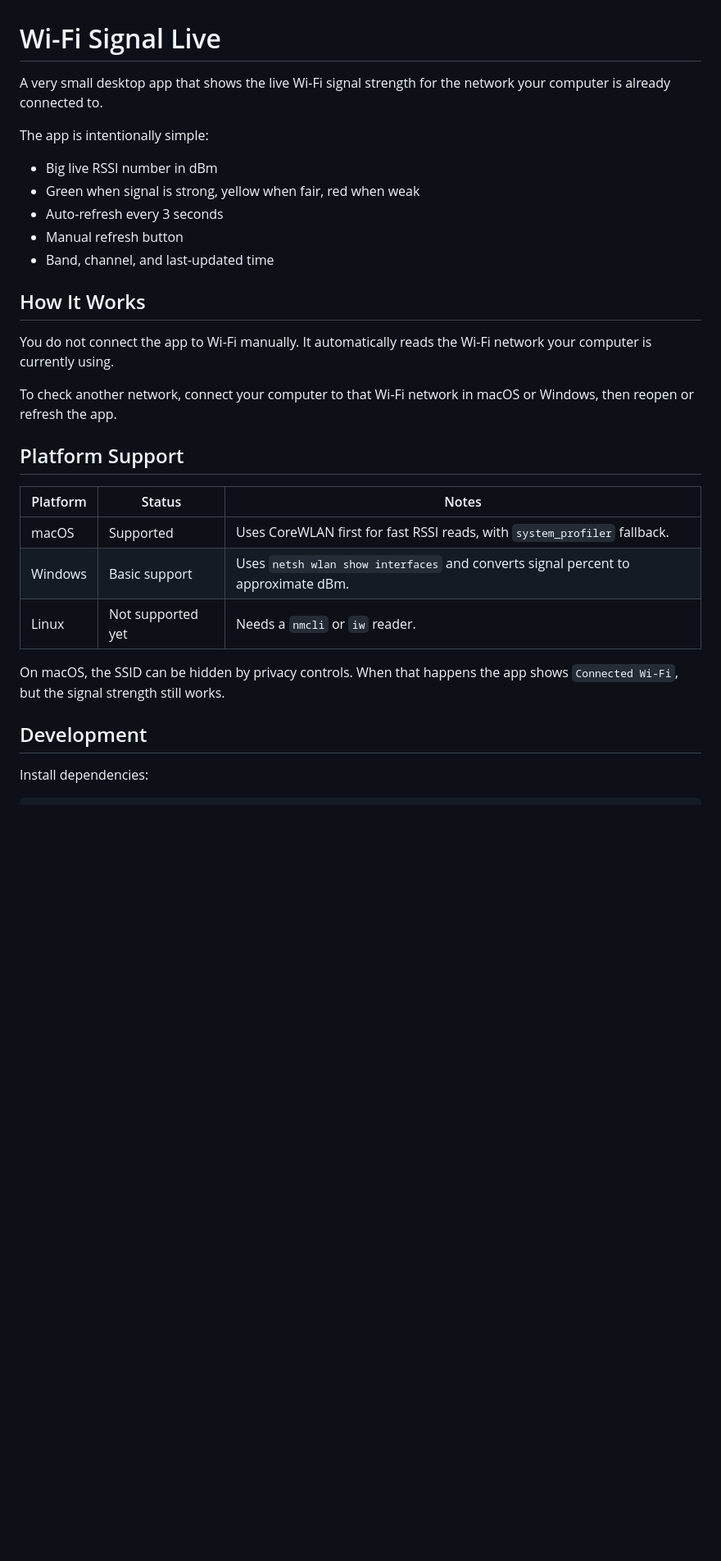
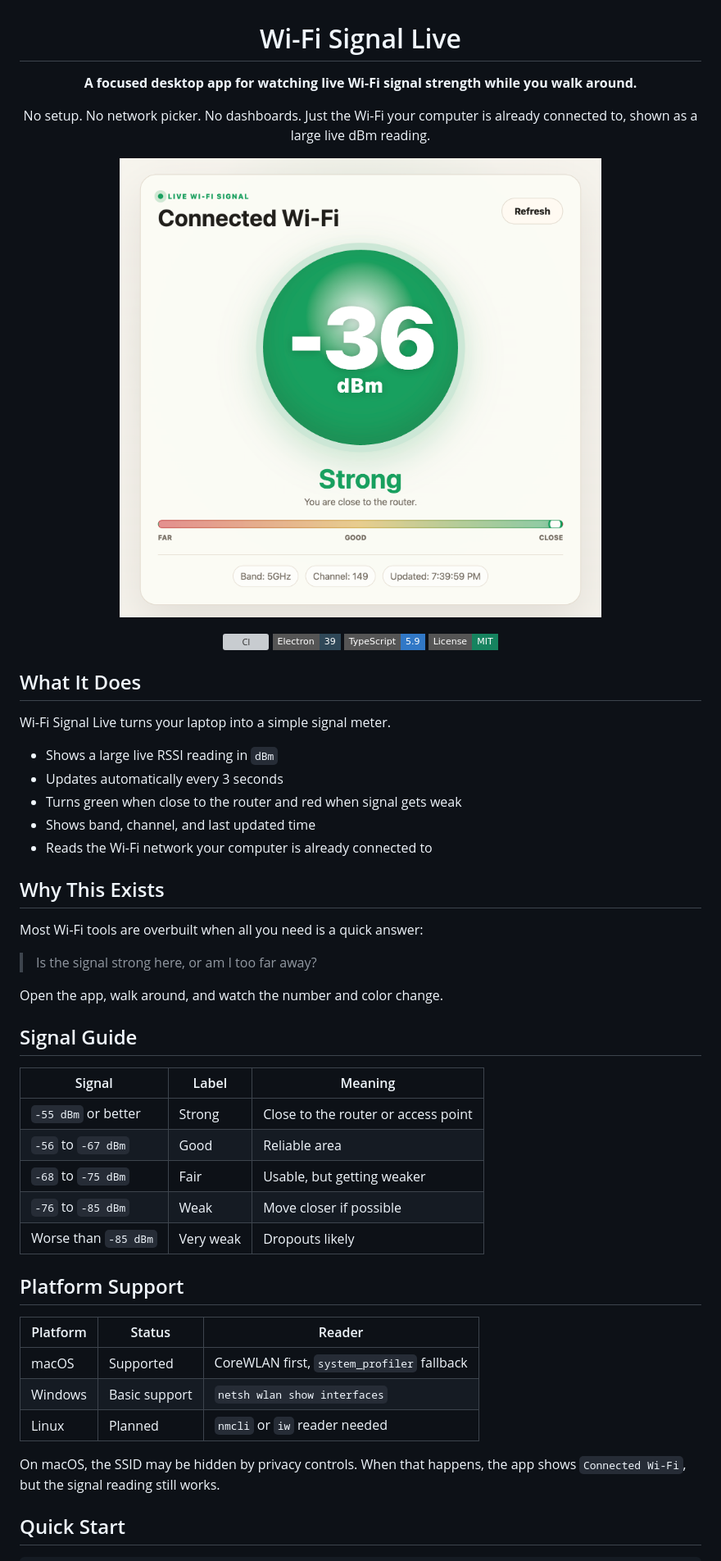
Before and after one commit to marcusperdue/wifi-signal-app, a Markdown page: README.md, the part around the change printed below. Shown: that part at 82% size. GitHub-like rendering; pictures changed too: docs/assets/wifi-signal-live.png (added); badges without logos; blank space fills up the shorter version; grey boxes are pictures that could not be loaded.

Commit message:
Polish README with screenshot

````diff
--- a/README.md
+++ b/README.md
@@ -1,33 +3,56 @@
 # Wi-Fi Signal Live
 
-A very small desktop app that shows the live Wi-Fi signal strength for the network your computer is already connected to.
+**A focused desktop app for watching live Wi-Fi signal strength while you walk around.**
 
-The app is intentionally simple:
+No setup. No network picker. No dashboards. Just the Wi-Fi your computer is already connected to, shown as a large live dBm reading.
 
-- Big live RSSI number in dBm
-- Green when signal is strong, yellow when fair, red when weak
-- Auto-refresh every 3 seconds
-- Manual refresh button
-- Band, channel, and last-updated time
+![Wi-Fi Signal Live app screenshot](docs/assets/wifi-signal-live.png)
 
-## How It Works
+[![CI](https://github.com/marcusperdue/wifi-signal-app/actions/workflows/ci.yml/badge.svg)](https://github.com/marcusperdue/wifi-signal-app/actions/workflows/ci.yml)
+![Electron](https://img.shields.io/badge/Electron-39-2f4858?style=flat-square)
+![TypeScript](https://img.shields.io/badge/TypeScript-5.9-3178c6?style=flat-square)
+![License](https://img.shields.io/badge/License-MIT-16835f?style=flat-square)
 
-You do not connect the app to Wi-Fi manually. It automatically reads the Wi-Fi network your computer is currently using.
+</div>
 
-To check another network, connect your computer to that Wi-Fi network in macOS or Windows, then reopen or refresh the app.
+## What It Does
+
+Wi-Fi Signal Live turns your laptop into a simple signal meter.
+
+- Shows a large live RSSI reading in `dBm`
+- Updates automatically every 3 seconds
+- Turns green when close to the router and red when signal gets weak
+- Shows band, channel, and last updated time
+- Reads the Wi-Fi network your computer is already connected to
+
+## Why This Exists
+
+Most Wi-Fi tools are overbuilt when all you need is a quick answer:
+
+> Is the signal strong here, or am I too far away?
+
+Open the app, walk around, and watch the number and color change.
+
+## Signal Guide
+
+| Signal | Label | Meaning |
+| --- | --- | --- |
+| `-55 dBm` or better | Strong | Close to the router or access point |
+| `-56` to `-67 dBm` | Good | Reliable area |
+| `-68` to `-75 dBm` | Fair | Usable, but getting weaker |
+| `-76` to `-85 dBm` | Weak | Move closer if possible |
+| Worse than `-85 dBm` | Very weak | Dropouts likely |
 
 ## Platform Support
 
-| Platform | Status | Notes |
+| Platform | Status | Reader |
 | --- | --- | --- |
-| macOS | Supported | Uses CoreWLAN first for fast RSSI reads, with `system_profiler` fallback. |
-| Windows | Basic support | Uses `netsh wlan show interfaces` and converts signal percent to approximate dBm. |
-| Linux | Not supported yet | Needs a `nmcli` or `iw` reader. |
+| macOS | Supported | CoreWLAN first, `system_profiler` fallback |
+| Windows | Basic support | `netsh wlan show interfaces` |
+| Linux | Planned | `nmcli` or `iw` reader needed |
 
-On macOS, the SSID can be hidden by privacy controls. When that happens the app shows `Connected Wi-Fi`, but the signal strength still works.
+On macOS, the SSID may be hidden by privacy controls. When that happens, the app shows `Connected Wi-Fi`, but the signal reading still works.
 
-## Development
-
-Install dependencies:
+## Quick Start
 
 ```bash
````
Also changed, not shown: other parts of README.md (+18 -23 lines).
